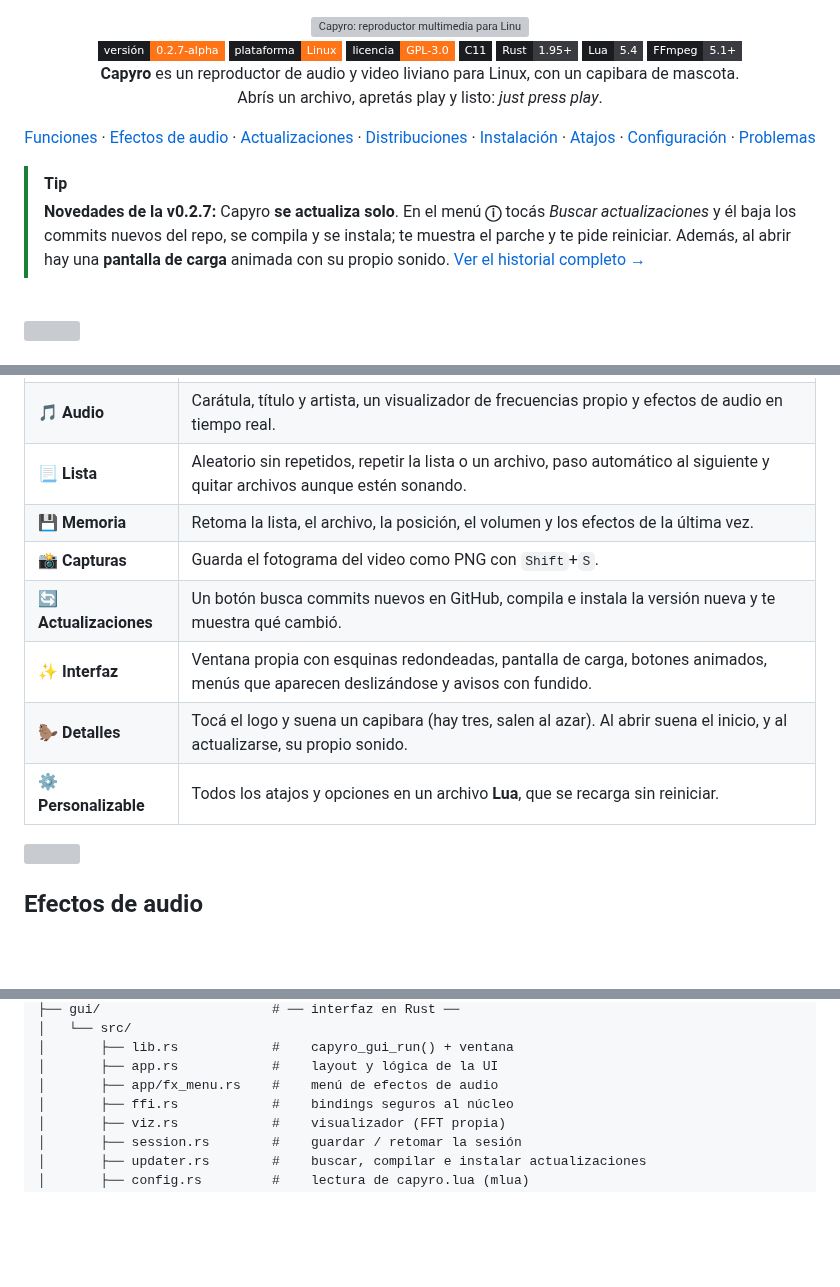
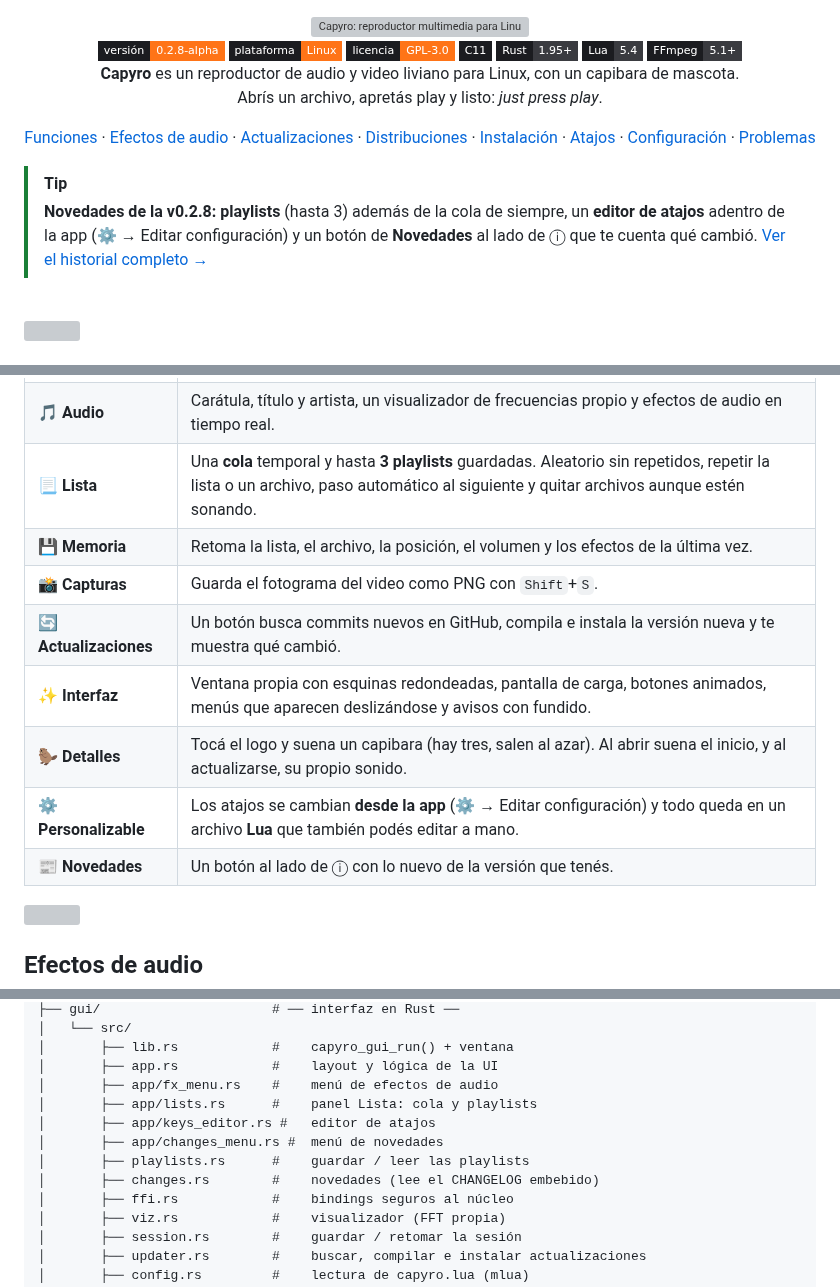
Before and after one commit to CapyIsInsano/Capyro, a Markdown page: README.md, 3 parts joined by grey strips. GitHub-like rendering; folded sections open; badges without logos; blank space fills up the shorter version; grey boxes are pictures that could not be loaded.

Commit message:
v0.2.8 Alpha

```diff
--- a/README.md
+++ b/README.md
@@ -4,7 +4,7 @@
 
 <br>
 
-<img src="https://img.shields.io/badge/versi%C3%B3n-0.2.7--alpha-FF7417?style=flat-square&labelColor=1B1C20" alt="versión 0.2.7-alpha">
+<img src="https://img.shields.io/badge/versi%C3%B3n-0.2.8--alpha-FF7417?style=flat-square&labelColor=1B1C20" alt="versión 0.2.8-alpha">
 <img src="https://img.shields.io/badge/plataforma-Linux-FF7417?style=flat-square&labelColor=1B1C20" alt="Linux">
 <img src="https://img.shields.io/badge/licencia-GPL--3.0-FF7417?style=flat-square&labelColor=1B1C20" alt="GPL-3.0">
 <img src="https://img.shields.io/badge/C11-%20-3A3B40?style=flat-square&labelColor=1B1C20" alt="C11">
@@ -27,10 +27,9 @@ Abrís un archivo, apretás play y listo: *just press play*.
 </div>
 
 > [!TIP]
-> **Novedades de la v0.2.7:** Capyro **se actualiza solo**. En el menú **ⓘ** tocás
-> *Buscar actualizaciones* y él baja los commits nuevos del repo, se compila y se instala;
-> te muestra el parche y te pide reiniciar. Además, al abrir hay una **pantalla de carga**
-> animada con su propio sonido. [Ver el historial completo →](CHANGELOG.md)
+> **Novedades de la v0.2.8:** **playlists** (hasta 3) además de la cola de siempre, un
+> **editor de atajos** adentro de la app (⚙ → Editar configuración) y un botón de
+> **Novedades** al lado de ⓘ que te cuenta qué cambió. [Ver el historial completo →](CHANGELOG.md)
 
 <br>
 
@@ -61,13 +64,14 @@ Abrís un archivo, apretás play y listo: *just press play*.
 |---|---|
 | ▶️ **Reproducción** | Audio y video con FFmpeg, video sincronizado con el audio, búsqueda precisa, velocidad de 0.5× a 2× **sin cambiar el tono**, saltos al 0–90 % con las teclas `0`–`9`. |
 | 🎵 **Audio** | Carátula, título y artista, un visualizador de frecuencias propio y efectos de audio en tiempo real. |
-| 📃 **Lista** | Aleatorio sin repetidos, repetir la lista o un archivo, paso automático al siguiente y quitar archivos aunque estén sonando. |
+| 📃 **Lista** | Una **cola** temporal y hasta **3 playlists** guardadas. Aleatorio sin repetidos, repetir la lista o un archivo, paso automático al siguiente y quitar archivos aunque estén sonando. |
 | 💾 **Memoria** | Retoma la lista, el archivo, la posición, el volumen y los efectos de la última vez. |
 | 📸 **Capturas** | Guarda el fotograma del video como PNG con `Shift`+`S`. |
 | 🔄 **Actualizaciones** | Un botón busca commits nuevos en GitHub, compila e instala la versión nueva y te muestra qué cambió. |
 | ✨ **Interfaz** | Ventana propia con esquinas redondeadas, pantalla de carga, botones animados, menús que aparecen deslizándose y avisos con fundido. |
 | 🦫 **Detalles** | Tocá el logo y suena un capibara (hay tres, salen al azar). Al abrir suena el inicio, y al actualizarse, su propio sonido. |
-| ⚙️ **Personalizable** | Todos los atajos y opciones en un archivo **Lua**, que se recarga sin reiniciar. |
+| ⚙️ **Personalizable** | Los atajos se cambian **desde la app** (⚙ → Editar configuración) y todo queda en un archivo **Lua** que también podés editar a mano. |
+| 📰 **Novedades** | Un botón al lado de ⓘ con lo nuevo de la versión que tenés. |
 
 <img src="docs/readme/divider-2.svg" width="100%" alt="">
 
@@ -535,6 +559,11 @@ capyro/
 │       ├── lib.rs            #    capyro_gui_run() + ventana
 │       ├── app.rs            #    layout y lógica de la UI
 │       ├── app/fx_menu.rs    #    menú de efectos de audio
+│       ├── app/lists.rs      #    panel Lista: cola y playlists
+│       ├── app/keys_editor.rs #   editor de atajos
+│       ├── app/changes_menu.rs #  menú de novedades
+│       ├── playlists.rs      #    guardar / leer las playlists
+│       ├── changes.rs        #    novedades (lee el CHANGELOG embebido)
 │       ├── ffi.rs            #    bindings seguros al núcleo
 │       ├── viz.rs            #    visualizador (FFT propia)
 │       ├── session.rs        #    guardar / retomar la sesión
```
Also changed, not shown: other parts of README.md (+31 -7 lines), CHANGELOG.md (+15 -0 lines), docs/screenshot-ajustes.png, docs/screenshot-atajos.png (added), docs/screenshot-playlists.png (added), 15 other files.
